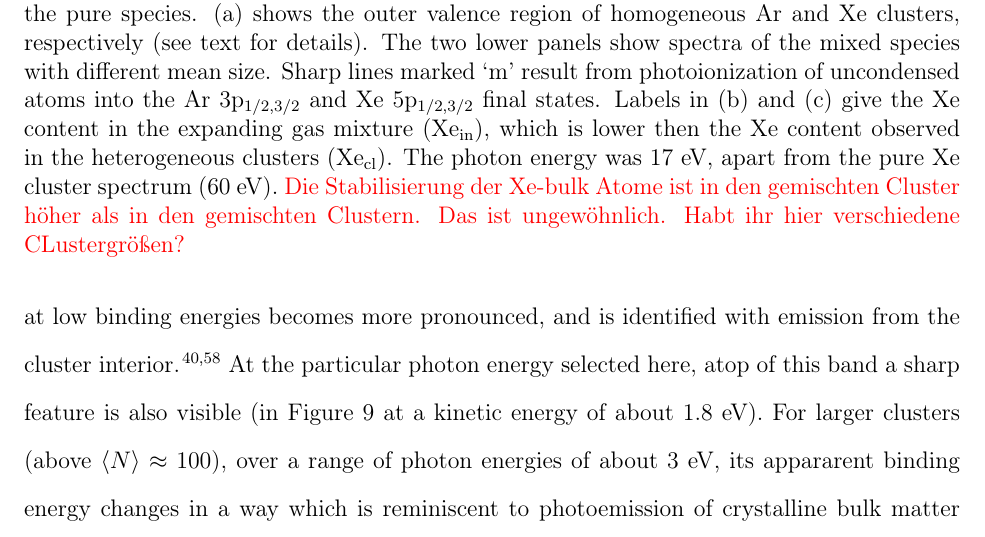
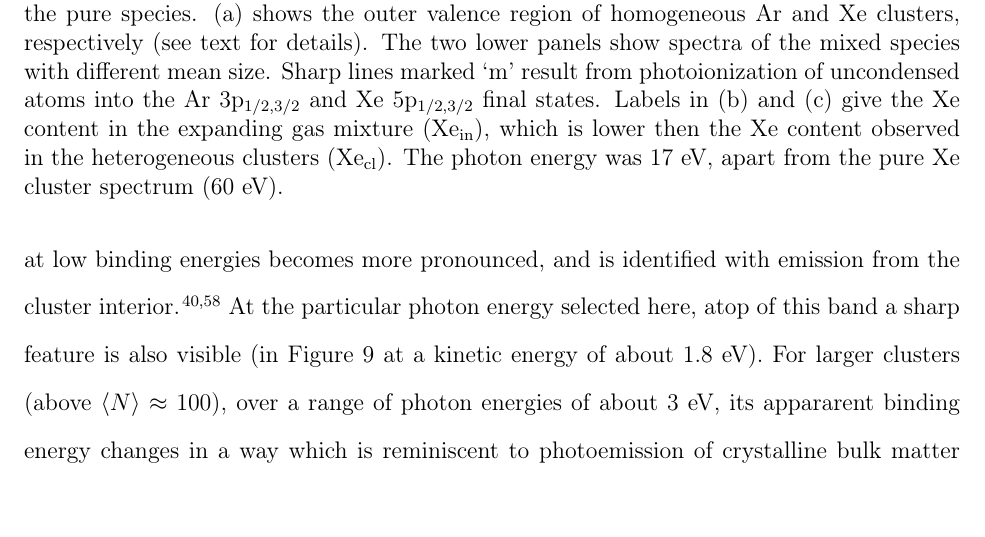
Before and after one commit to ElkeF/arxe_exp, a LaTeX paper (master.tex, which reads exp_results.tex): part of page 25 of 44, cut so that both start at the same text. Compiled offline with pdfLaTeX.

Commit message:
remove comment, please still comment!!!!

```diff
--- a/exp_results.tex
+++ b/exp_results.tex
@@ -65,9 +65,9 @@ The two lower panels show spectra of the mixed species with different mean size.
 Sharp lines marked `m' result from photoionization of uncondensed atoms into the Ar 3p$_{1/2,3/2}$ and Xe 5p$_{1/2,3/2}$ final states.
 Labels in (b) and (c) give the Xe content in the expanding gas mixture (Xe$_{\rm in}$), which is lower then the Xe content observed in the heterogeneous clusters (Xe$_{\rm cl}$).
 The photon energy was 17~eV, apart from the pure Xe cluster spectrum (60 eV).
-{\color{red}{Die Stabilisierung der Xe-bulk Atome ist in den gemischten Cluster
- höher als in den gemischten Clustern. Das ist ungewöhnlich. Habt ihr hier
- verschiedene CLustergrößen?}}
+%{\color{red}{Die Stabilisierung der Xe-bulk Atome ist in den gemischten Cluster
+% höher als in den gemischten Clustern. Das ist ungewöhnlich. Habt ihr hier
+% verschiedene CLustergrößen?}}
 }
  \label{figure:oval1}
 \end{figure}
```
